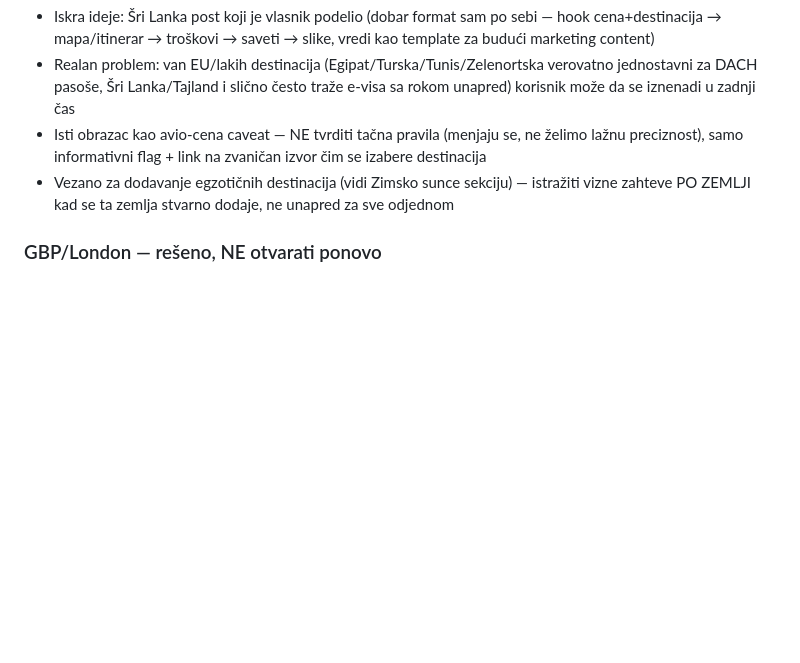
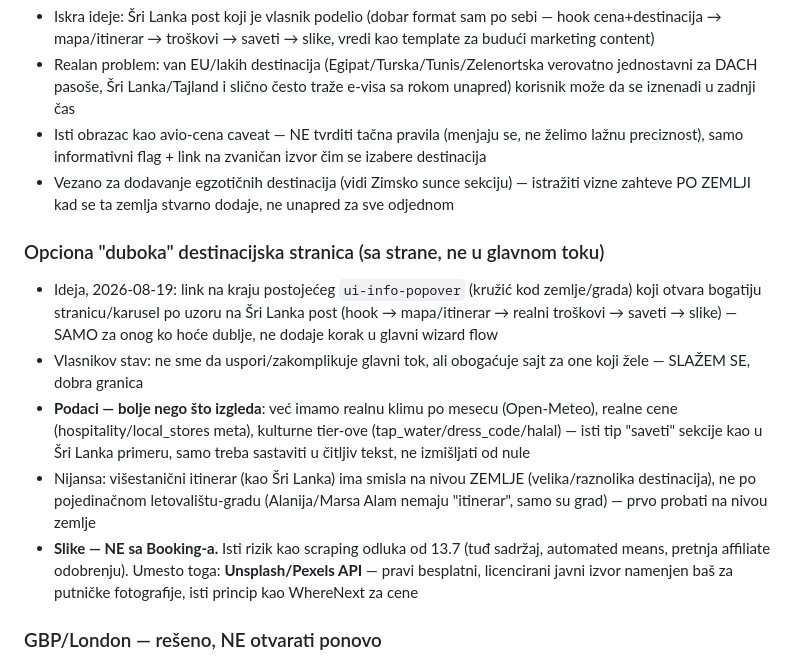
Before and after one commit to milantestagena/BSS, a Markdown page: kampanje.md, the part around the change. Rendered like a GitHub page; blank space fills up the shorter version.

Commit message:
kampanje.md: add optional deep-dive destination page idea

```diff
--- a/kampanje.md
+++ b/kampanje.md
@@ -90,6 +90,14 @@ Dogovoreno 2026-08-19. **Prioritet: tag on/off sistem, radimo uskoro** (ne "kad-
 - Isti obrazac kao avio-cena caveat — NE tvrditi tačna pravila (menjaju se, ne želimo lažnu preciznost), samo informativni flag + link na zvaničan izvor čim se izabere destinacija
 - Vezano za dodavanje egzotičnih destinacija (vidi Zimsko sunce sekciju) — istražiti vizne zahteve PO ZEMLJI kad se ta zemlja stvarno dodaje, ne unapred za sve odjednom
 
+### Opciona "duboka" destinacijska stranica (sa strane, ne u glavnom toku)
+
+- Ideja, 2026-08-19: link na kraju postojećeg `ui-info-popover` (kružić kod zemlje/grada) koji otvara bogatiju stranicu/karusel po uzoru na Šri Lanka post (hook → mapa/itinerar → realni troškovi → saveti → slike) — SAMO za onog ko hoće dublje, ne dodaje korak u glavni wizard flow
+- Vlasnikov stav: ne sme da uspori/zakomplikuje glavni tok, ali obogaćuje sajt za one koji žele — SLAŽEM SE, dobra granica
+- **Podaci — bolje nego što izgleda**: već imamo realnu klimu po mesecu (Open-Meteo), realne cene (hospitality/local_stores meta), kulturne tier-ove (tap_water/dress_code/halal) — isti tip "saveti" sekcije kao u Šri Lanka primeru, samo treba sastaviti u čitljiv tekst, ne izmišljati od nule
+- Nijansa: višestanični itinerar (kao Šri Lanka) ima smisla na nivou ZEMLJE (velika/raznolika destinacija), ne po pojedinačnom letovalištu-gradu (Alanija/Marsa Alam nemaju "itinerar", samo su grad) — prvo probati na nivou zemlje
+- **Slike — NE sa Booking-a.** Isti rizik kao scraping odluka od 13.7 (tuđ sadržaj, automated means, pretnja affiliate odobrenju). Umesto toga: **Unsplash/Pexels API** — pravi besplatni, licencirani javni izvor namenjen baš za putničke fotografije, isti princip kao WhereNext za cene
+
 ### GBP/London — rešeno, NE otvarati ponovo
 
 - Vlasnikova odluka 2026-08-19: nema potrebe za multi-currency infrastrukturom. Mi unosimo SVOJU EUR procenu cene (isti ručni proces kao svugde), stvarna transakcija/valuta je Booking-ov problem. London ostaje kao kandidat za Jesenjovanje bez ikakve posebne obrade.
```
